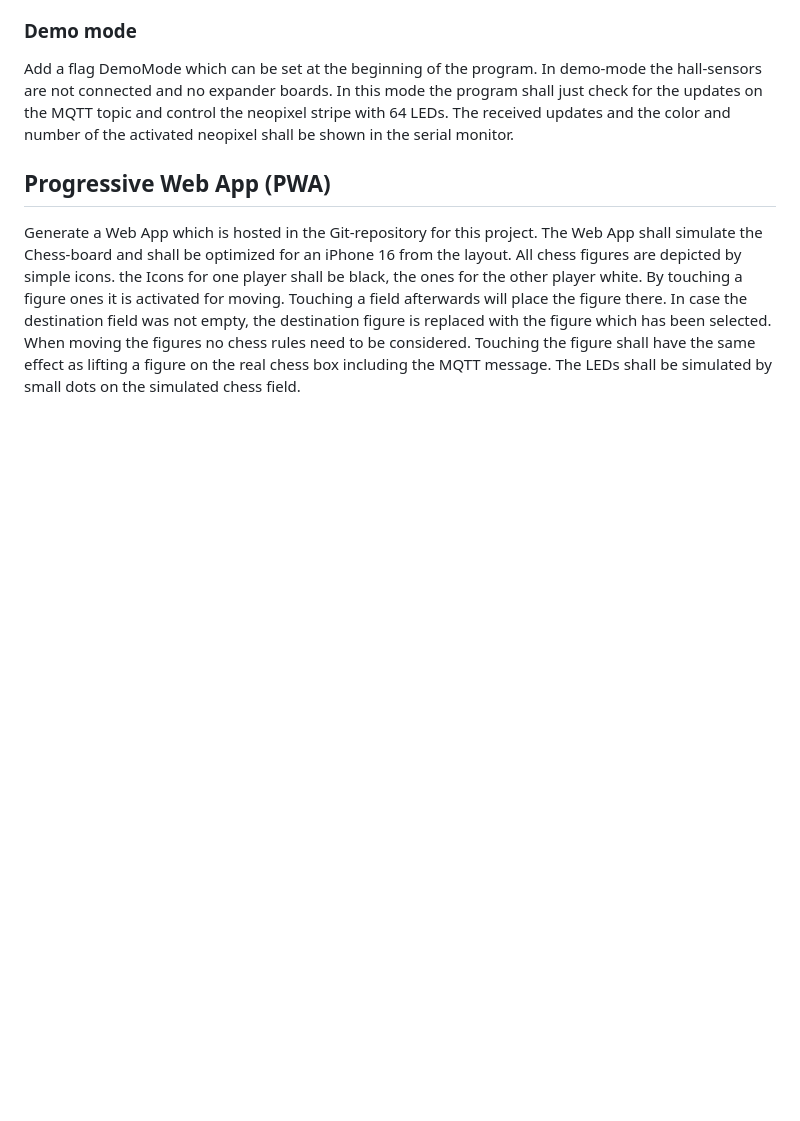
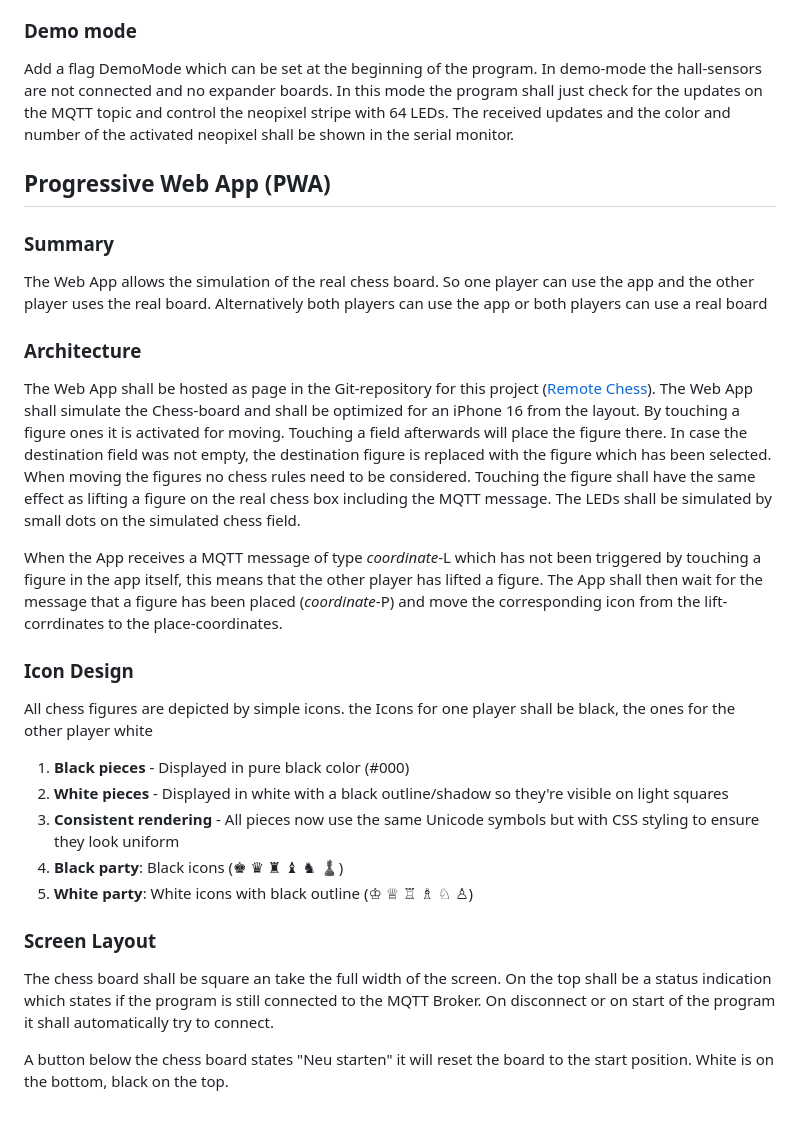
Before and after one commit to JonahPi/RemoteChess, a Markdown page: FSD Remote Chess.md, the part around one of its changes. Rendered like a GitHub page; blank space fills up the shorter version.

```diff
--- a/FSD Remote Chess.md
+++ b/FSD Remote Chess.md
@@ -59,4 +68,28 @@ Add a flag DemoMode which can be set at the beginning of the program. In demo-mo
 
 ## **Progressive Web App (PWA**)
 
-Generate a Web App which is hosted in the Git-repository for this project. The Web App shall simulate the Chess-board and shall be optimized for an iPhone 16 from the layout. All chess figures are depicted by simple icons. the Icons for one player shall be black, the ones for the other player white. By touching a figure ones it is activated for moving. Touching a field afterwards will place the figure there. In case the destination field was not empty, the destination figure is replaced with the figure which has been selected. When moving the figures no chess rules need to be considered. Touching the figure shall have the same effect as lifting a figure on the real chess box including the MQTT message. The LEDs shall be simulated by small dots on the simulated chess field.
+### Summary
+
+The Web App allows the simulation of the real chess board. So one player can use the app and the other player uses the real board. Alternatively both players can use the app or both players can use a real board
+
+### Architecture
+
+The Web App shall be hosted as page in the Git-repository for this project ([Remote Chess](https://jonahpi.github.io/RemoteChess/)). The Web App shall simulate the Chess-board and shall be optimized for an iPhone 16 from the layout. By touching a figure ones it is activated for moving. Touching a field afterwards will place the figure there. In case the destination field was not empty, the destination figure is replaced with the figure which has been selected. When moving the figures no chess rules need to be considered. Touching the figure shall have the same effect as lifting a figure on the real chess box including the MQTT message. The LEDs shall be simulated by small dots on the simulated chess field.
+
+When the App receives a MQTT message of type *coordinate*-L which has not been triggered by touching a figure in the app itself, this means that the other player has lifted a figure. The App shall then wait for the message that a figure has been placed (*coordinate*-P) and move the corresponding icon from the lift-corrdinates to the place-coordinates.
+
+### Icon Design
+
+ All chess figures are depicted by simple icons. the Icons for one player shall be black, the ones for the other player white
+
+1. **Black pieces** - Displayed in pure black color (#000)
+2. **White pieces** - Displayed in white with a black outline/shadow so they're visible on light squares
+3. **Consistent rendering** - All pieces now use the same Unicode symbols but with CSS styling to ensure they look uniform
+4. **Black party**: Black icons (♚ ♛ ♜ ♝ ♞ ♟)
+5. **White party**: White icons with black outline (♔ ♕ ♖ ♗ ♘ ♙)
+
+### Screen Layout
+
+The chess board shall be square an take the full width of the screen. On the top shall be a status indication which states if the program is still connected to the MQTT Broker. On disconnect or on start of the program it shall automatically try to connect.
+
+A button below the chess board states "Neu starten" it will reset the board to the start position. White is on the bottom, black on the top.
```
Also changed, not shown: other parts of FSD Remote Chess.md (+9 -0 lines).
